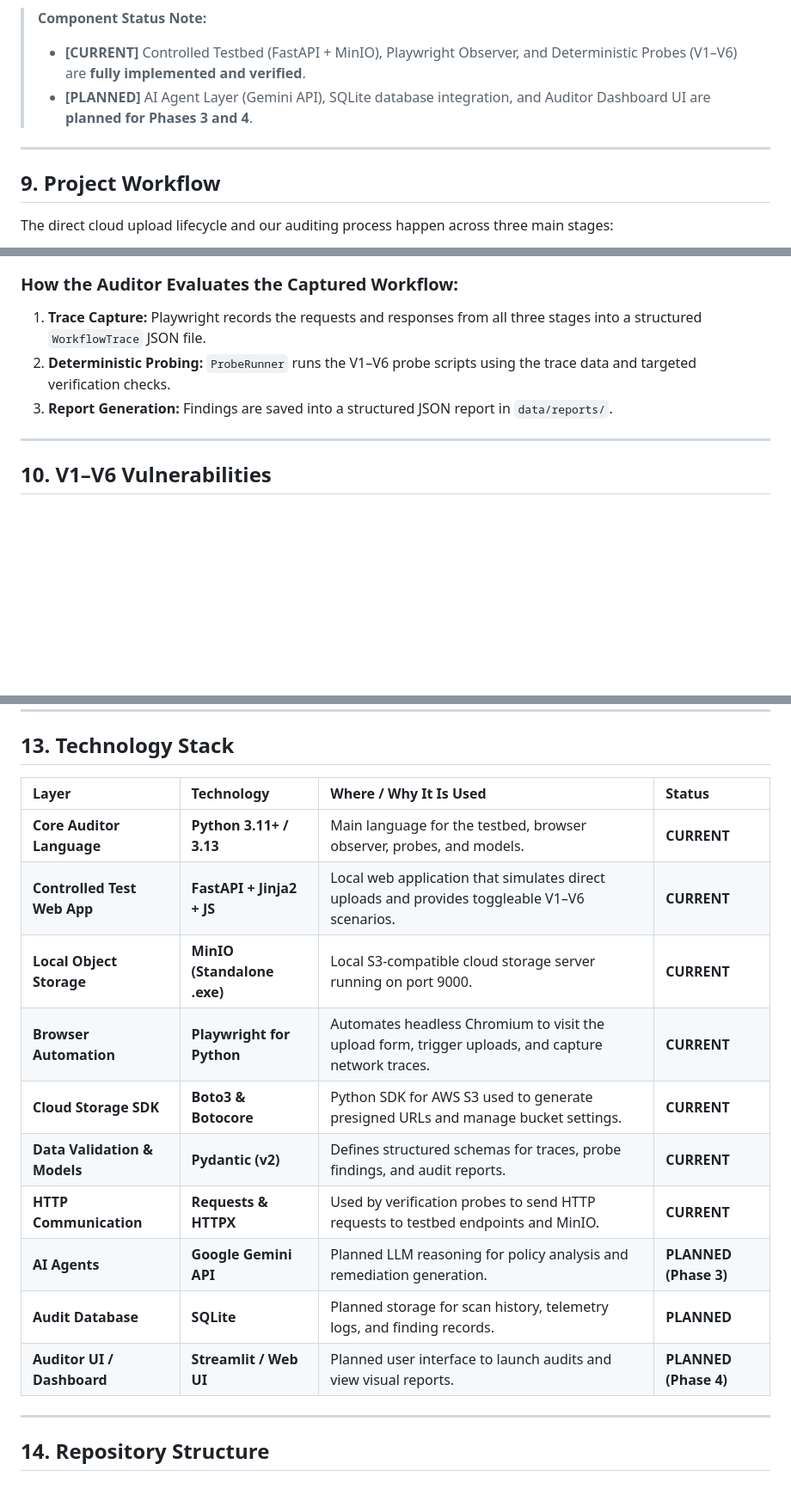
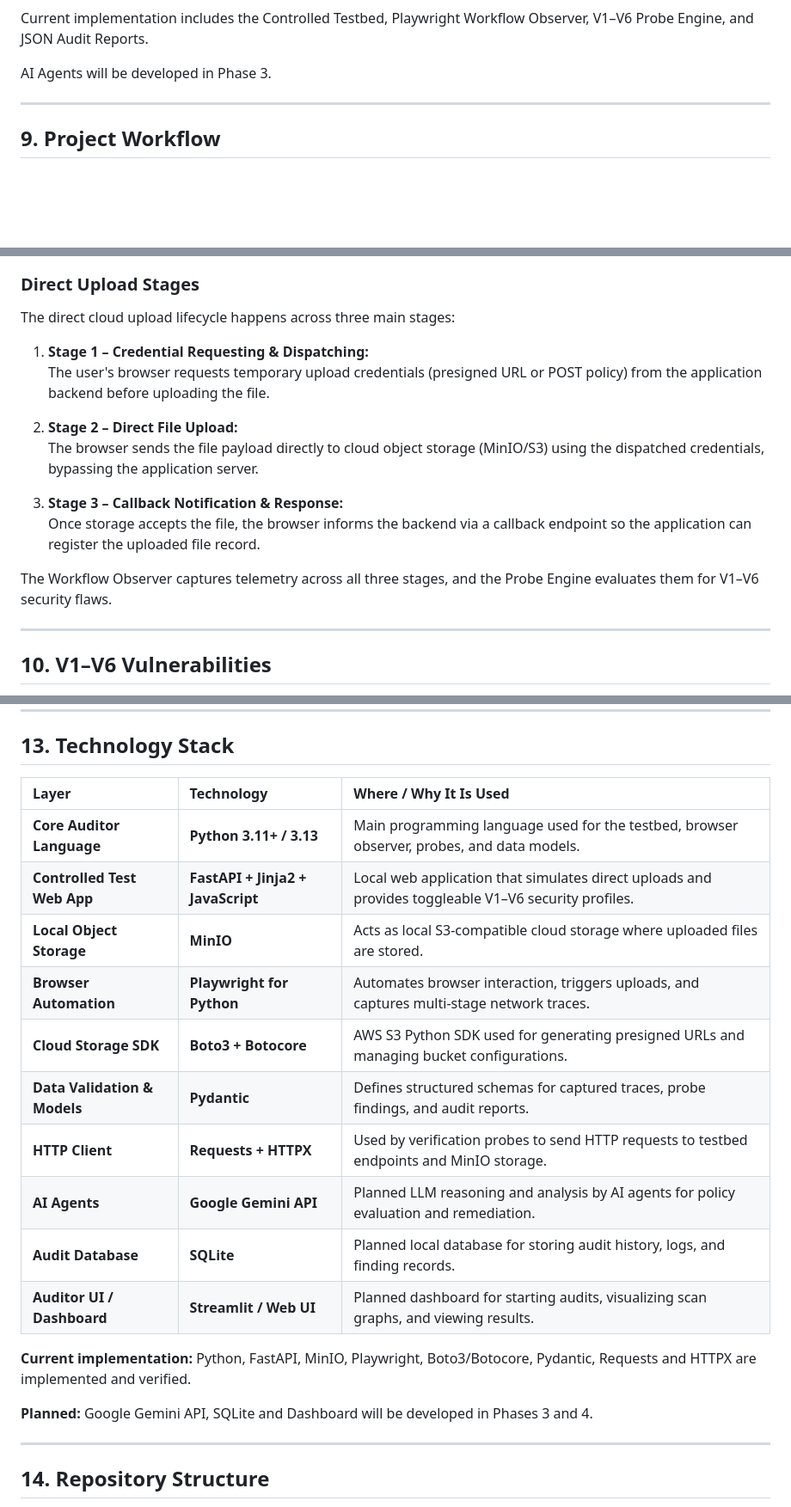
Before and after one commit to PatalamArshiya/cloud-upload-auditing-ai-agents, a Markdown page: README.md, 3 parts joined by grey strips. Shown at 86% size. Rendered like a GitHub page; blank space fills up the shorter version.

````diff
--- a/README.md
+++ b/README.md
@@ -164,13 +121,11 @@ flowchart TB
 ```
 
-> **Component Status Note:**
-> - **[CURRENT]** Controlled Testbed (FastAPI + MinIO), Playwright Observer, and Deterministic Probes (V1–V6) are **fully implemented and verified**.
-> - **[PLANNED]** AI Agent Layer (Gemini API), SQLite database integration, and Auditor Dashboard UI are **planned for Phases 3 and 4**.
+Current implementation includes the Controlled Testbed, Playwright Workflow Observer, V1–V6 Probe Engine, and JSON Audit Reports.
+
+AI Agents will be developed in Phase 3.
 
 ---
 
 ## 9. Project Workflow
 
-The direct cloud upload lifecycle and our auditing process happen across three main stages:
-
 ```mermaid
@@ -197,9 +141,19 @@ sequenceDiagram
 ```
 
-### How the Auditor Evaluates the Captured Workflow:
-1. **Trace Capture:** Playwright records the requests and responses from all three stages into a structured `WorkflowTrace` JSON file.
-2. **Deterministic Probing:** `ProbeRunner` runs the V1–V6 probe scripts using the trace data and targeted verification checks.
-3. **Report Generation:** Findings are saved into a structured JSON report in `data/reports/`.
+### Direct Upload Stages
+
+The direct cloud upload lifecycle happens across three main stages:
+
+1. **Stage 1 – Credential Requesting & Dispatching:**
+   The user's browser requests temporary upload credentials (presigned URL or POST policy) from the application backend before uploading the file.
+
+2. **Stage 2 – Direct File Upload:**
+   The browser sends the file payload directly to cloud object storage (MinIO/S3) using the dispatched credentials, bypassing the application server.
+
+3. **Stage 3 – Callback Notification & Response:**
+   Once storage accepts the file, the browser informs the backend via a callback endpoint so the application can register the uploaded file record.
+
+The Workflow Observer captures telemetry across all three stages, and the Probe Engine evaluates them for V1–V6 security flaws.
 
 ---
 
@@ -258,18 +212,22 @@ When all four phases of the project are complete, the system will:
 
 ## 13. Technology Stack
 
-| Layer | Technology | Where / Why It Is Used | Status |
-| :--- | :--- | :--- | :--- |
-| **Core Auditor Language** | **Python 3.11+ / 3.13** | Main language for the testbed, browser observer, probes, and models. | **CURRENT** |
-| **Controlled Test Web App** | **FastAPI + Jinja2 + JS** | Local web application that simulates direct uploads and provides toggleable V1–V6 scenarios. | **CURRENT** |
-| **Local Object Storage** | **MinIO (Standalone .exe)** | Local S3-compatible cloud storage server running on port 9000. | **CURRENT** |
-| **Browser Automation** | **Playwright for Python** | Automates headless Chromium to visit the upload form, trigger uploads, and capture network traces. | **CURRENT** |
-| **Cloud Storage SDK** | **Boto3 & Botocore** | Python SDK for AWS S3 used to generate presigned URLs and manage bucket settings. | **CURRENT** |
-| **Data Validation & Models** | **Pydantic (v2)** | Defines structured schemas for traces, probe findings, and audit reports. | **CURRENT** |
-| **HTTP Communication** | **Requests & HTTPX** | Used by verification probes to send HTTP requests to testbed endpoints and MinIO. | **CURRENT** |
-| **AI Agents** | **Google Gemini API** | Planned LLM reasoning for policy analysis and remediation generation. | **PLANNED (Phase 3)** |
-| **Audit Database** | **SQLite** | Planned storage for scan history, telemetry logs, and finding records. | **PLANNED** |
-| **Auditor UI / Dashboard** | **Streamlit / Web UI** | Planned user interface to launch audits and view visual reports. | **PLANNED (Phase 4)** |
+| Layer | Technology | Where / Why It Is Used |
+| :--- | :--- | :--- |
+| **Core Auditor Language** | **Python 3.11+ / 3.13** | Main programming language used for the testbed, browser observer, probes, and data models. |
+| **Controlled Test Web App** | **FastAPI + Jinja2 + JavaScript** | Local web application that simulates direct uploads and provides toggleable V1–V6 security profiles. |
+| **Local Object Storage** | **MinIO** | Acts as local S3-compatible cloud storage where uploaded files are stored. |
+| **Browser Automation** | **Playwright for Python** | Automates browser interaction, triggers uploads, and captures multi-stage network traces. |
+| **Cloud Storage SDK** | **Boto3 + Botocore** | AWS S3 Python SDK used for generating presigned URLs and managing bucket configurations. |
+| **Data Validation & Models** | **Pydantic** | Defines structured schemas for captured traces, probe findings, and audit reports. |
+| **HTTP Client** | **Requests + HTTPX** | Used by verification probes to send HTTP requests to testbed endpoints and MinIO storage. |
+| **AI Agents** | **Google Gemini API** | Planned LLM reasoning and analysis by AI agents for policy evaluation and remediation. |
+| **Audit Database** | **SQLite** | Planned local database for storing audit history, logs, and finding records. |
+| **Auditor UI / Dashboard** | **Streamlit / Web UI** | Planned dashboard for starting audits, visualizing scan graphs, and viewing results. |
+
+**Current implementation:** Python, FastAPI, MinIO, Playwright, Boto3/Botocore, Pydantic, Requests and HTTPX are implemented and verified.
+
+**Planned:** Google Gemini API, SQLite and Dashboard will be developed in Phases 3 and 4.
 
 ---
 
````
Also changed, not shown: other parts of README.md (+14 -68 lines).
